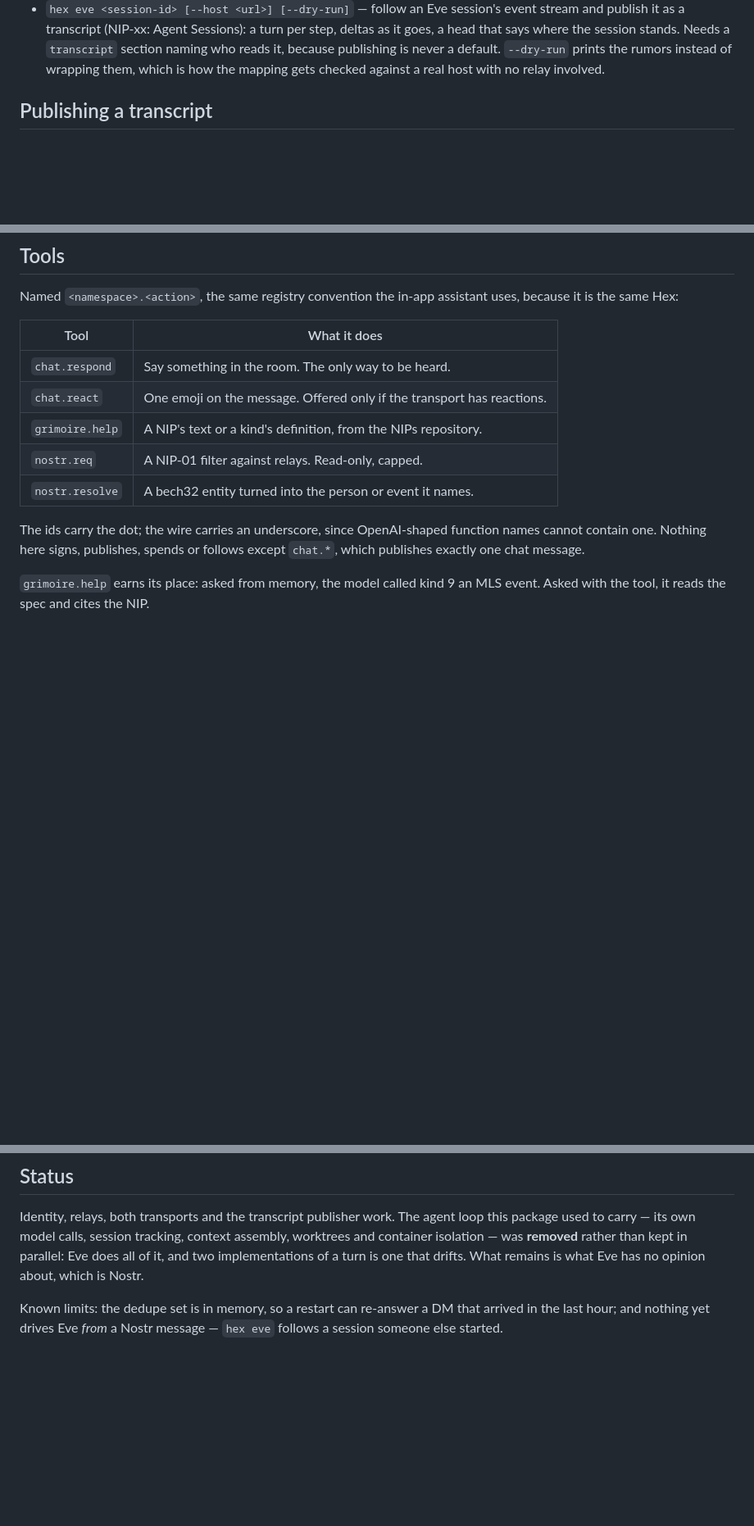
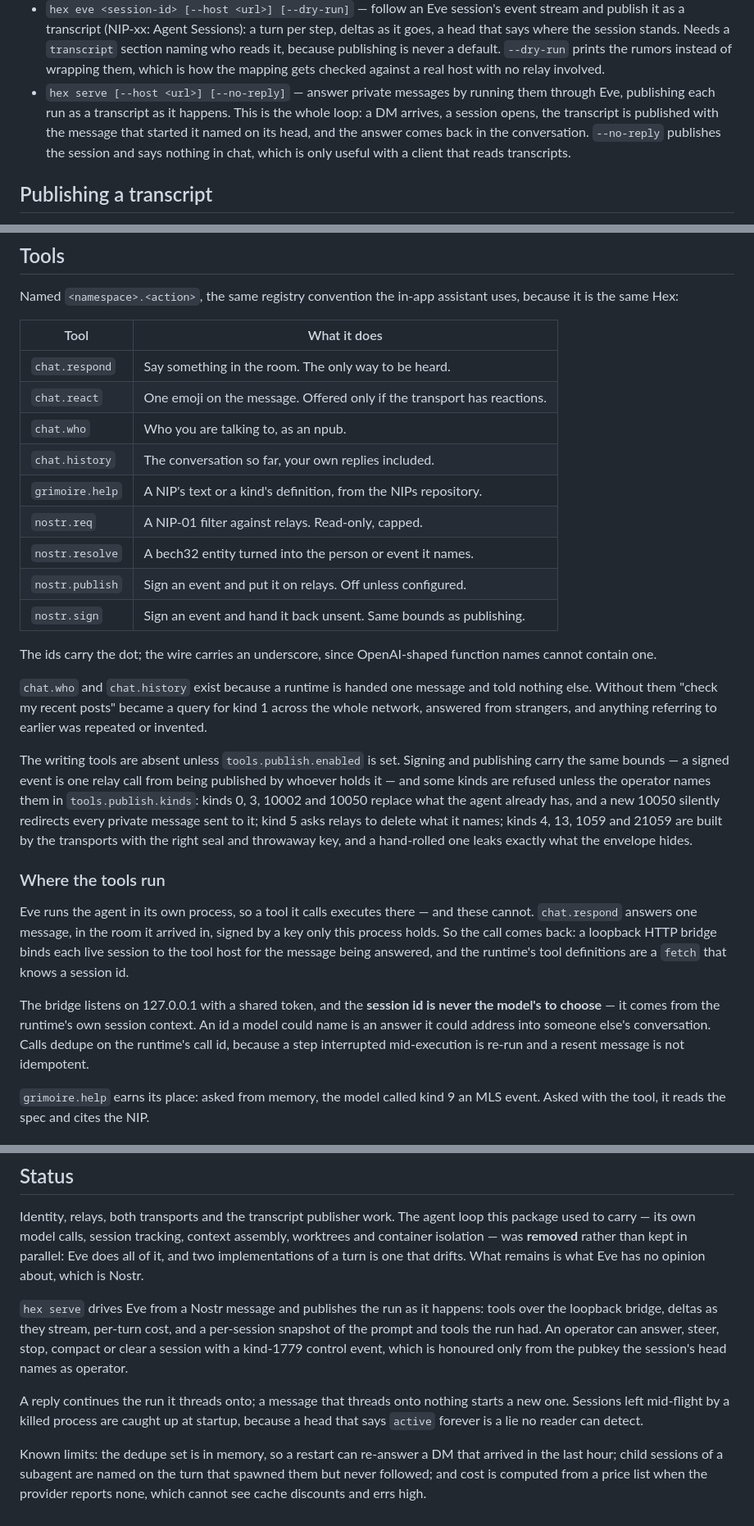
Before and after one commit to purrgrammer/hex, a Markdown page: README.md, 3 parts joined by grey strips. Shown at 82% size. Rendered like a GitHub page; blank space fills up the shorter version.

Commit message:
docs: the README stops describing the agent this used to be
It still said "nothing yet drives Eve *from* a Nostr message" — `serve` has done
exactly that for a day — and its tool table was four tools short of the truth,
missing both the ones that tell the runtime who it is talking to and both the
ones that write.

Now: `serve` in the command list, the tool bridge and why the tools cannot simply
run in the runtime, the config sections that gate the bridge, pricing and
publishing, and the limits that are actually current — child sessions named but
never followed, and a computed cost that cannot see cache discounts.

Co-Authored-By: Claude Opus 5 (1M context) <noreply@anthropic.com>

```diff
--- a/README.md
+++ b/README.md
@@ -64,6 +77,12 @@ restart does not re-pair.
   `transcript` section naming who reads it, because publishing is never a
   default. `--dry-run` prints the rumors instead of wrapping them, which is how
   the mapping gets checked against a real host with no relay involved.
+- `hex serve [--host <url>] [--no-reply]` — answer private messages by running
+  them through Eve, publishing each run as a transcript as it happens. This is
+  the whole loop: a DM arrives, a session opens, the transcript is published with
+  the message that started it named on its head, and the answer comes back in the
+  conversation. `--no-reply` publishes the session and says nothing in chat,
+  which is only useful with a client that reads transcripts.
 
 ## Publishing a transcript
 
@@ -87,17 +106,48 @@ under one session id, which every conforming reader must read as a fork.
 Named `<namespace>.<action>`, the same registry convention the in-app assistant
 uses, because it is the same Hex:
 
-| Tool | What it does |
-| --- | --- |
-| `chat.respond` | Say something in the room. The only way to be heard. |
-| `chat.react` | One emoji on the message. Offered only if the transport has reactions. |
-| `grimoire.help` | A NIP's text or a kind's definition, from the NIPs repository. |
-| `nostr.req` | A NIP-01 filter against relays. Read-only, capped. |
-| `nostr.resolve` | A bech32 entity turned into the person or event it names. |
+| Tool            | What it does                                                           |
+| --------------- | ---------------------------------------------------------------------- |
+| `chat.respond`  | Say something in the room. The only way to be heard.                   |
+| `chat.react`    | One emoji on the message. Offered only if the transport has reactions. |
+| `chat.who`      | Who you are talking to, as an npub.                                    |
+| `chat.history`  | The conversation so far, your own replies included.                    |
+| `grimoire.help` | A NIP's text or a kind's definition, from the NIPs repository.         |
+| `nostr.req`     | A NIP-01 filter against relays. Read-only, capped.                     |
+| `nostr.resolve` | A bech32 entity turned into the person or event it names.              |
+| `nostr.publish` | Sign an event and put it on relays. Off unless configured.             |
+| `nostr.sign`    | Sign an event and hand it back unsent. Same bounds as publishing.      |
 
 The ids carry the dot; the wire carries an underscore, since OpenAI-shaped
-function names cannot contain one. Nothing here signs, publishes, spends or
-follows except `chat.*`, which publishes exactly one chat message.
+function names cannot contain one.
+
+`chat.who` and `chat.history` exist because a runtime is handed one message and
+told nothing else. Without them "check my recent posts" became a query for kind 1
+across the whole network, answered from strangers, and anything referring to
+earlier was repeated or invented.
+
+The writing tools are absent unless `tools.publish.enabled` is set. Signing and
+publishing carry the same bounds — a signed event is one relay call from being
+published by whoever holds it — and some kinds are refused unless the operator
+names them in `tools.publish.kinds`: kinds 0, 3, 10002 and 10050 replace what the
+agent already has, and a new 10050 silently redirects every private message sent
+to it; kind 5 asks relays to delete what it names; kinds 4, 13, 1059 and 21059 are
+built by the transports with the right seal and throwaway key, and a hand-rolled
+one leaks exactly what the envelope hides.
+
+### Where the tools run
+
+Eve runs the agent in its own process, so a tool it calls executes there — and
+these cannot. `chat.respond` answers one message, in the room it arrived in,
+signed by a key only this process holds. So the call comes back: a loopback HTTP
+bridge binds each live session to the tool host for the message being answered,
+and the runtime's tool definitions are a `fetch` that knows a session id.
+
+The bridge listens on 127.0.0.1 with a shared token, and the **session id is
+never the model's to choose** — it comes from the runtime's own session context.
+An id a model could name is an answer it could address into someone else's
+conversation. Calls dedupe on the runtime's call id, because a step interrupted
+mid-execution is re-run and a resent message is not idempotent.
 
 `grimoire.help` earns its place: asked from memory, the model called kind 9 an
 MLS event. Asked with the tool, it reads the spec and cites the NIP.
@@ -175,6 +225,17 @@ assembly, worktrees and container isolation — was **removed** rather than kept
 parallel: Eve does all of it, and two implementations of a turn is one that drifts.
 What remains is what Eve has no opinion about, which is Nostr.
 
+`hex serve` drives Eve from a Nostr message and publishes the run as it happens:
+tools over the loopback bridge, deltas as they stream, per-turn cost, and a
+per-session snapshot of the prompt and tools the run had. An operator can answer,
+steer, stop, compact or clear a session with a kind-1779 control event, which is
+honoured only from the pubkey the session's head names as operator.
+
+A reply continues the run it threads onto; a message that threads onto nothing
+starts a new one. Sessions left mid-flight by a killed process are caught up at
+startup, because a head that says `active` forever is a lie no reader can detect.
+
 Known limits: the dedupe set is in memory, so a restart can re-answer a DM that
-arrived in the last hour; and nothing yet drives Eve *from* a Nostr message —
-`hex eve` follows a session someone else started.
+arrived in the last hour; child sessions of a subagent are named on the turn that
+spawned them but never followed; and cost is computed from a price list when the
+provider reports none, which cannot see cache discounts and errs high.
```
Also changed, not shown: other parts of README.md (+18 -5 lines).
